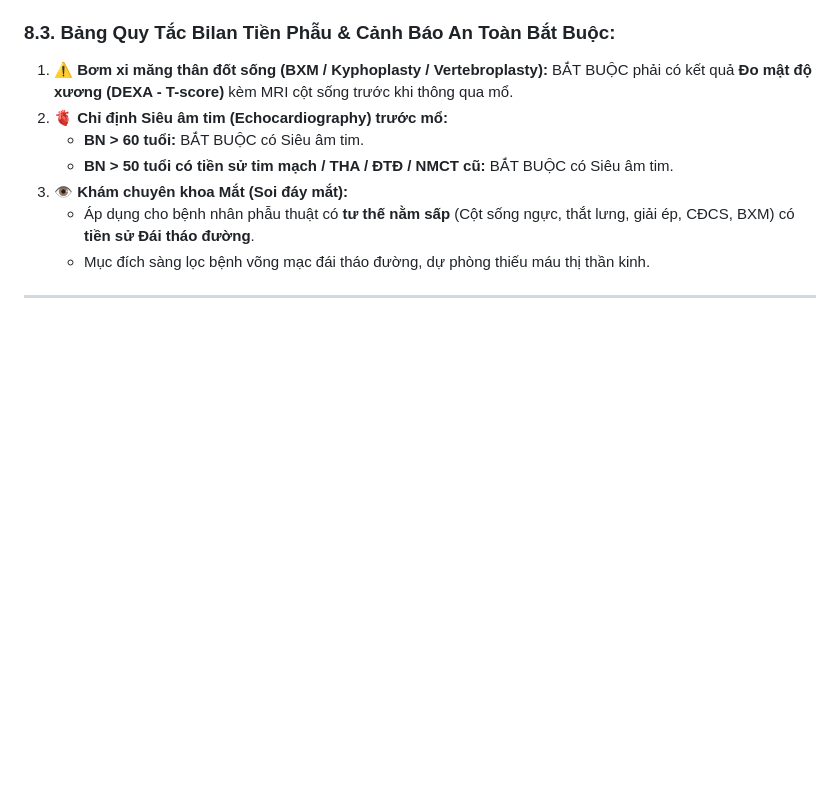
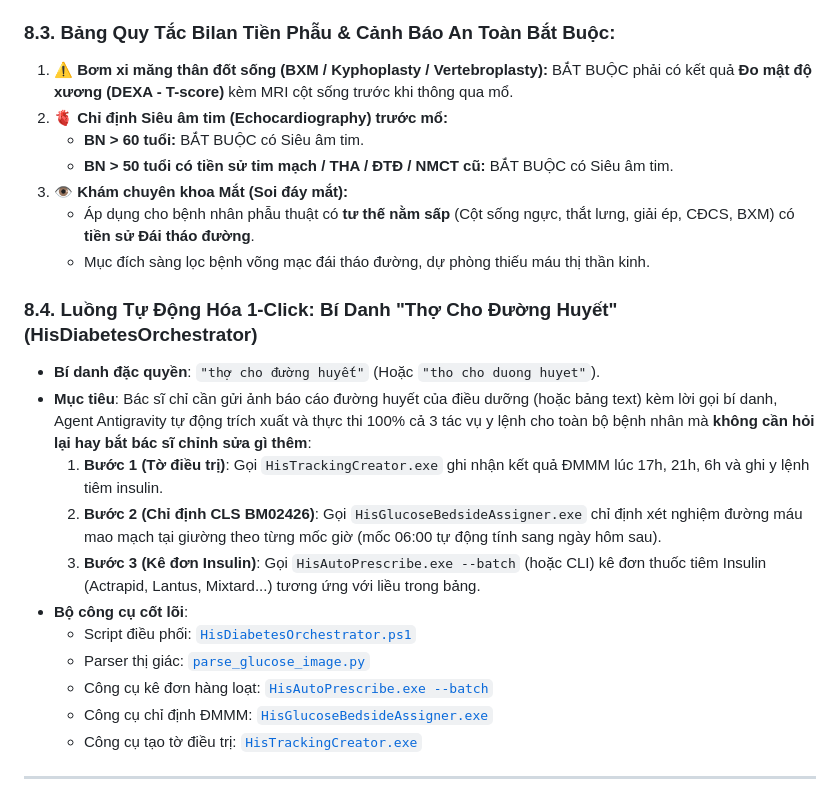
Before and after one commit to onthibacsinoitru9999-coder/hisx64-crossover, a Markdown page: HIS_AI_INTEGRATION_PLAYBOOK.md, the part around the change. Drawn GitHub-style; blank space fills up the shorter version.

Commit message:
feat: dong bo quy tac dac quyen bi danh 'tho cho duong huyet' vao AGENTS.md va Playbook

```diff
--- a/HIS_AI_INTEGRATION_PLAYBOOK.md
+++ b/HIS_AI_INTEGRATION_PLAYBOOK.md
@@ -337,6 +337,19 @@ var result = adapter.PostData<HisTrackingSDO>("api/HisTracking/Create", ApiConsu
    - Áp dụng cho bệnh nhân phẫu thuật có **tư thế nằm sấp** (Cột sống ngực, thắt lưng, giải ép, CĐCS, BXM) có **tiền sử Đái tháo đường**.
    - Mục đích sàng lọc bệnh võng mạc đái tháo đường, dự phòng thiếu máu thị thần kinh.
 
+### 8.4. Luồng Tự Động Hóa 1-Click: Bí Danh "Thợ Cho Đường Huyết" (HisDiabetesOrchestrator)
+* **Bí danh đặc quyền**: `"thợ cho đường huyết"` (Hoặc `"tho cho duong huyet"`).
+* **Mục tiêu**: Bác sĩ chỉ cần gửi ảnh báo cáo đường huyết của điều dưỡng (hoặc bảng text) kèm lời gọi bí danh, Agent Antigravity tự động trích xuất và thực thi 100% cả 3 tác vụ y lệnh cho toàn bộ bệnh nhân mà **không cần hỏi lại hay bắt bác sĩ chỉnh sửa gì thêm**:
+  1. **Bước 1 (Tờ điều trị)**: Gọi `HisTrackingCreator.exe` ghi nhận kết quả ĐMMM lúc 17h, 21h, 6h và ghi y lệnh tiêm insulin.
+  2. **Bước 2 (Chỉ định CLS BM02426)**: Gọi `HisGlucoseBedsideAssigner.exe` chỉ định xét nghiệm đường máu mao mạch tại giường theo từng mốc giờ (mốc 06:00 tự động tính sang ngày hôm sau).
+  3. **Bước 3 (Kê đơn Insulin)**: Gọi `HisAutoPrescribe.exe --batch` (hoặc CLI) kê đơn thuốc tiêm Insulin (Actrapid, Lantus, Mixtard...) tương ứng với liều trong bảng.
+* **Bộ công cụ cốt lõi**:
+  - Script điều phối: [`HisDiabetesOrchestrator.ps1`](file:///d:/his/his-x64-28-11fix%20GDYK/his-x64/HisDiabetesOrchestrator.ps1)
+  - Parser thị giác: [`parse_glucose_image.py`](file:///d:/his/his-x64-28-11fix%20GDYK/his-x64/parse_glucose_image.py)
+  - Công cụ kê đơn hàng loạt: [`HisAutoPrescribe.exe --batch`](file:///d:/his/his-x64-28-11fix%20GDYK/his-x64/HisAutoPrescribe.exe)
+  - Công cụ chỉ định ĐMMM: [`HisGlucoseBedsideAssigner.exe`](file:///d:/his/his-x64-28-11fix%20GDYK/his-x64/.agents/skills/his-clinical-operations/scripts/HisGlucoseBedsideAssigner.exe)
+  - Công cụ tạo tờ điều trị: [`HisTrackingCreator.exe`](file:///d:/his/his-x64-28-11fix%20GDYK/his-x64/.agents/skills/his-clinical-operations/scripts/HisTrackingCreator.exe)
+
 ---
 
 ## 9. PHÂN HỆ 5: BÁO CÁO GIAO BAN CA TRỰC & BILAN PHẪU THUẬT HẬU PHẪU
```
Also changed, not shown: AGENTS.md (+9 -0 lines).
